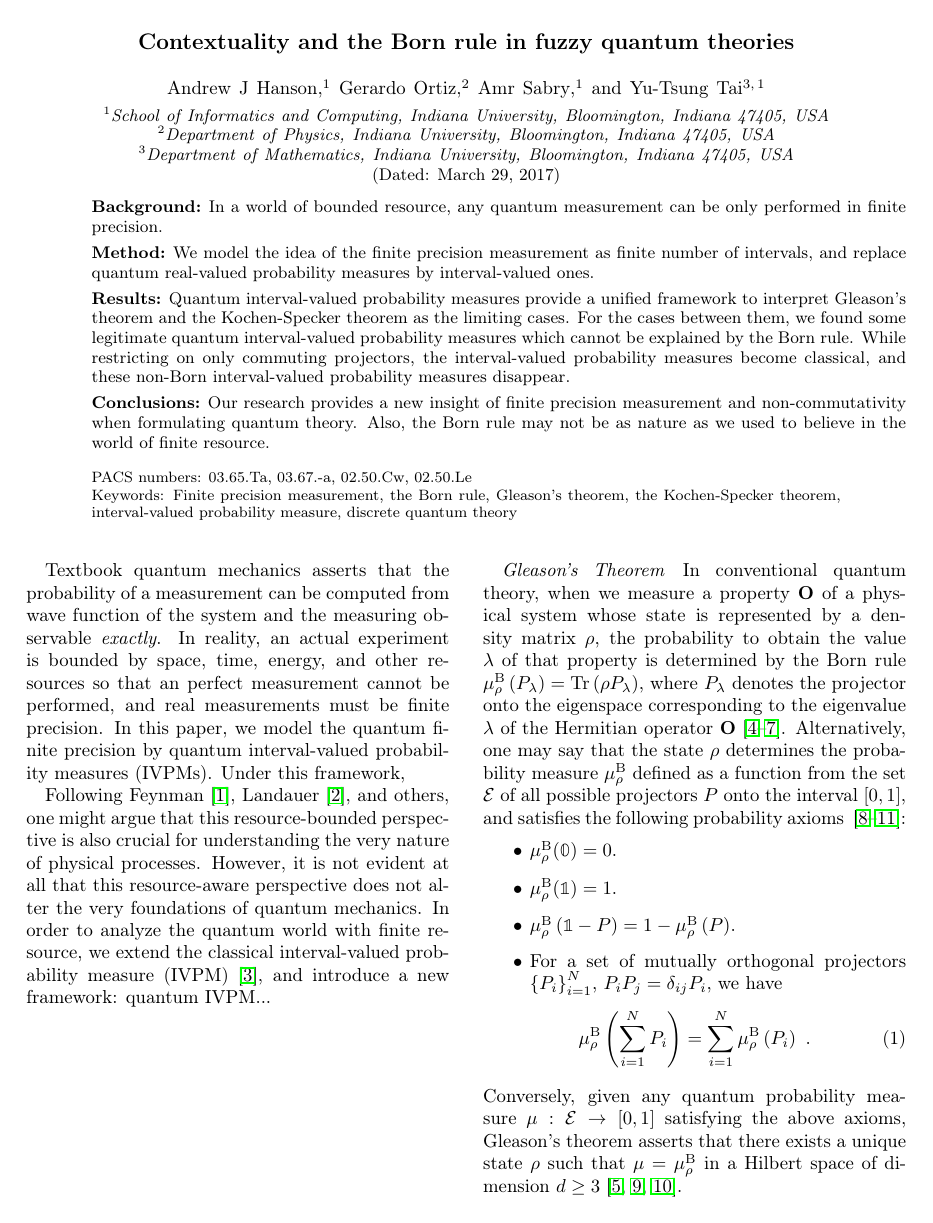
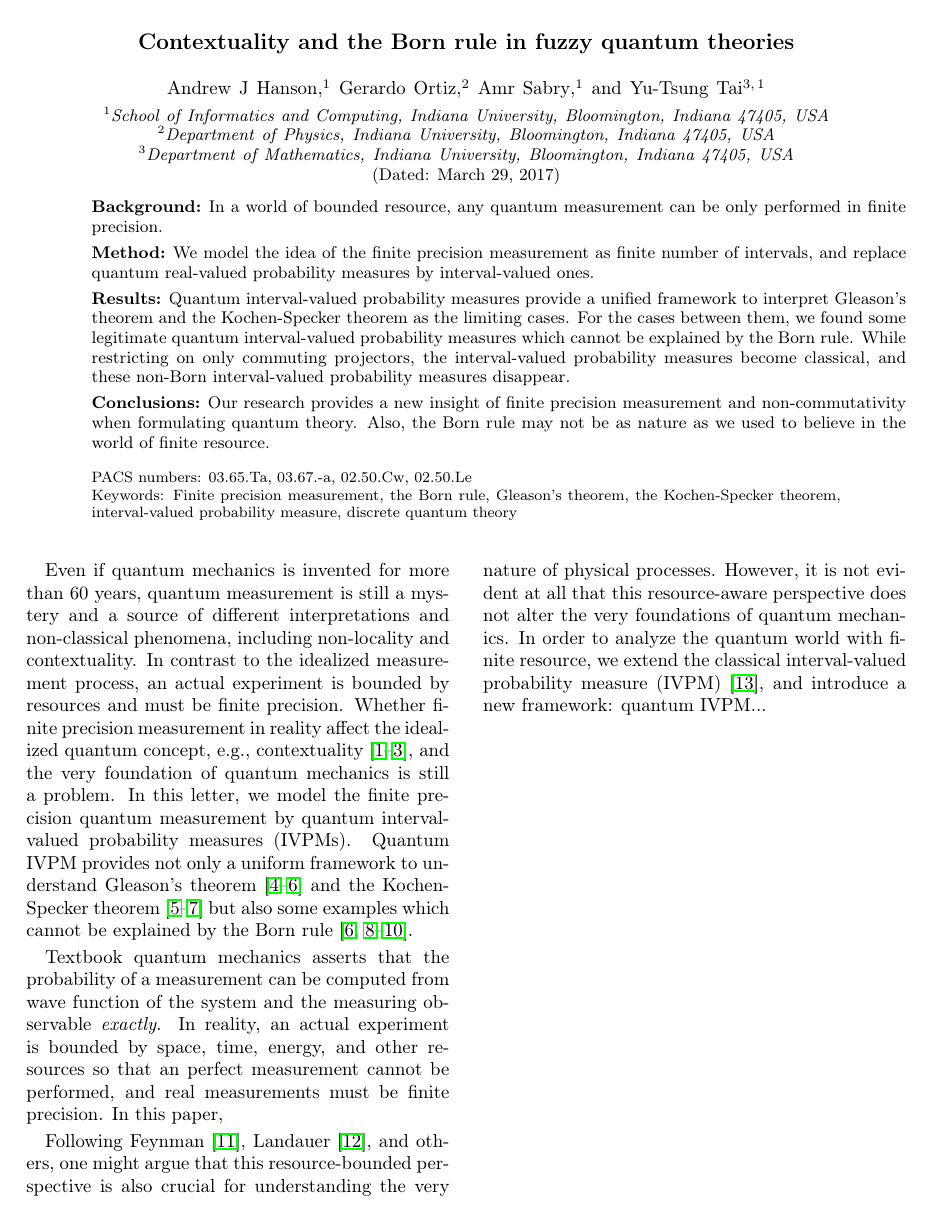
Before and after one commit to yuttai/Contextuality-and-Nonlocality-in-Discrete-Quantum-Theory, a LaTeX paper (prop_letter.tex): page 1 of 5. Compiled offline with pdfLaTeX.

Commit message:
prop_letter.tex Introduction Updating...

```diff
--- a/prop_letter.tex
+++ b/prop_letter.tex
@@ -100,13 +100,26 @@ discrete quantum theory}
 \maketitle
 
 %%%%%%%%%%%%%%%%%%%%%%%%%%%%%%%%%%%%%%%%%%%%%%%%%%%%%%%%%%%%%%%%%%%%%%%%%%%%%%
+Even if quantum mechanics is invented for more than 60 years, quantum
+measurement is still a mystery and a source of different interpretations
+and non-classical phenomena, including non-locality and contextuality.
+In contrast to the idealized measurement process, an actual experiment
+is bounded by resources and must be finite precision. Whether finite
+precision measurement in reality affect the idealized quantum concept,
+e.g., contextuality~\cite{PhysRevLett.83.3751,Mermin1999,BarrettKent2004},
+and the very foundation of quantum mechanics is still a problem. In
+this letter, we model the finite precision quantum measurement by
+quantum interval-valued probability measures (IVPMs). Quantum IVPM
+provides not only a uniform framework to understand Gleason's theorem~\cite{gleason1957,Redhead1987-REDINA,peres1995quantum}
+and the Kochen-Specker theorem~\cite{kochenspecker1967,peres1995quantum,Redhead1987-REDINA}
+but also some examples which cannot be explained by the Born rule~\cite{Born1983,peres1995quantum,544199,Jaeger2007}.
+
 Textbook quantum mechanics asserts that the probability of a measurement
 can be computed from wave function of the system and the measuring
 observable \emph{exactly}. In reality, an actual experiment is bounded
 by space, time, energy, and other resources so that an perfect measurement
 cannot be performed, and real measurements must be finite precision.
-In this paper, we model the quantum finite precision by quantum interval-valued
-probability measures (IVPMs). Under this framework,
+In this paper,
 
 Following Feynman~\cite{Feynman1982Simulating}, Landauer~\cite{Landauer1996188},
 and others, one might argue that this resource-bounded perspective
```
Also changed, not shown: 1 other file.
